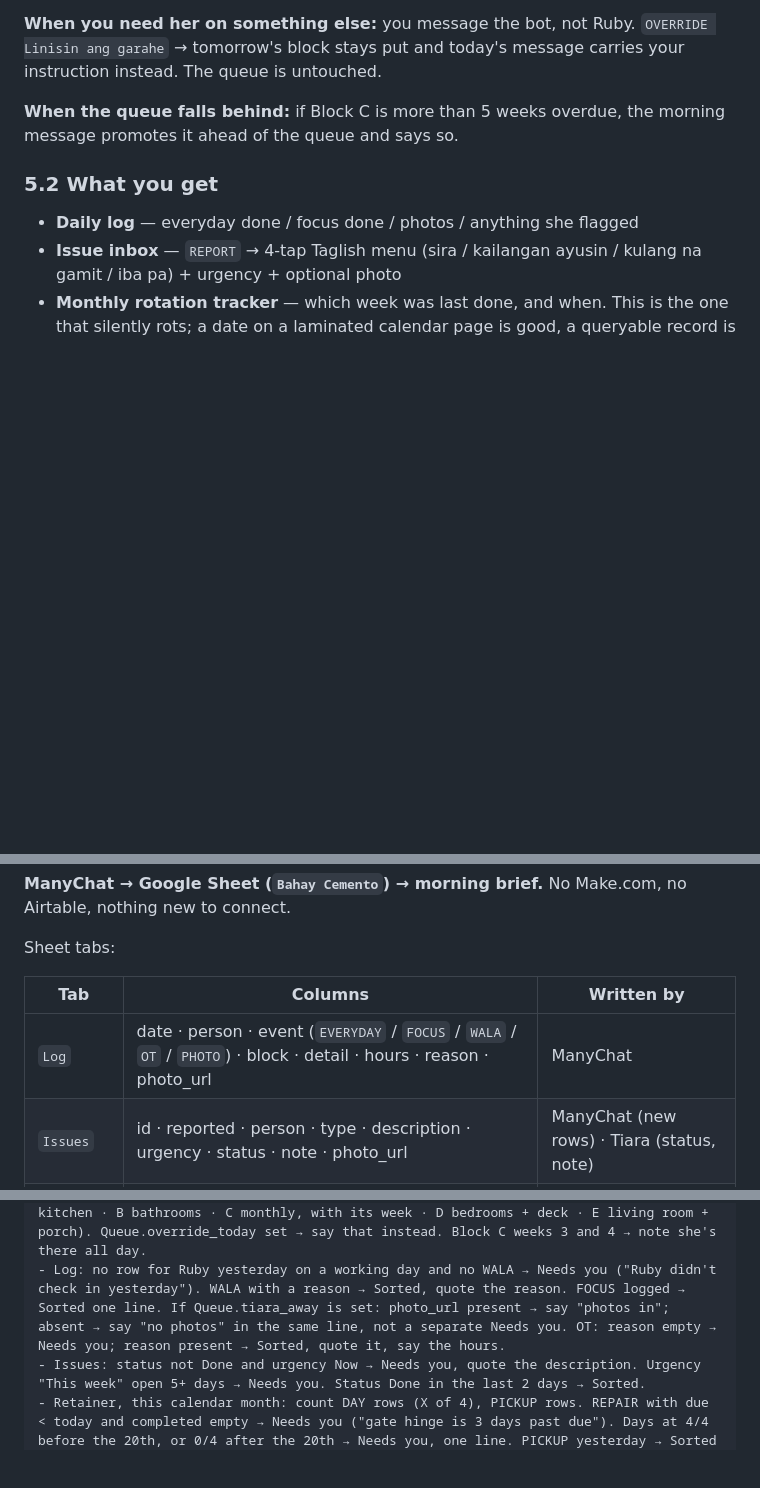
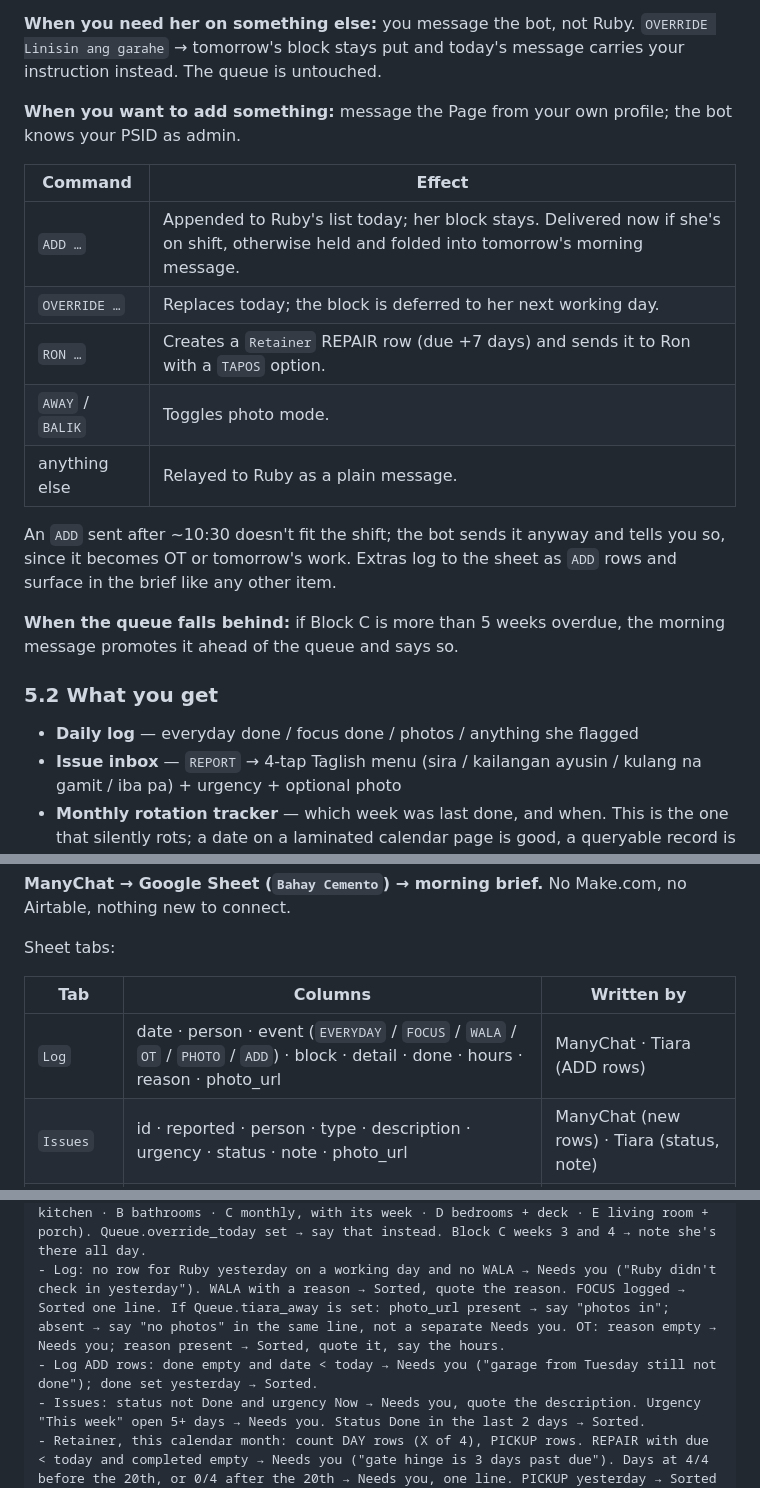
Before and after one commit to tiarara/logos, a Markdown page: household/SCOPE.md, 3 parts joined by grey strips. Rendered like a GitHub page; blank space fills up the shorter version.

Commit message:
Add admin commands for adding or overriding a day's work
Co-Authored-By: Claude Fable 5.1 <noreply@anthropic.com>
Claude-Session: https://claude.ai/code/session_01VHqNTRPu8hM8fVgaiwkEp3

```diff
--- a/household/SCOPE.md
+++ b/household/SCOPE.md
@@ -119,6 +119,18 @@ Photos, never video: video is data-heavy on rural signal and the compressed Mess
 **When Ruby can't come:** `WALA AKO` → *"Salamat sa pagsabi. Bakit po?"* → free text → the queue holds, Tiara is notified, and tomorrow's message serves the same block. No block is ever skipped, so nobody has to remember what was missed.
 
 **When you need her on something else:** you message the bot, not Ruby. `OVERRIDE Linisin ang garahe` → tomorrow's block stays put and today's message carries your instruction instead. The queue is untouched.
+
+**When you want to add something:** message the Page from your own profile; the bot knows your PSID as admin.
+
+| Command | Effect |
+|---|---|
+| `ADD …` | Appended to Ruby's list today; her block stays. Delivered now if she's on shift, otherwise held and folded into tomorrow's morning message. |
+| `OVERRIDE …` | Replaces today; the block is deferred to her next working day. |
+| `RON …` | Creates a `Retainer` REPAIR row (due +7 days) and sends it to Ron with a `TAPOS` option. |
+| `AWAY` / `BALIK` | Toggles photo mode. |
+| anything else | Relayed to Ruby as a plain message. |
+
+An `ADD` sent after ~10:30 doesn't fit the shift; the bot sends it anyway and tells you so, since it becomes OT or tomorrow's work. Extras log to the sheet as `ADD` rows and surface in the brief like any other item.
 
 **When the queue falls behind:** if Block C is more than 5 weeks overdue, the morning message promotes it ahead of the queue and says so.
 
@@ -291,7 +303,7 @@ Sheet tabs:
 
 | Tab | Columns | Written by |
 |---|---|---|
-| `Log` | date · person · event (`EVERYDAY` / `FOCUS` / `WALA` / `OT` / `PHOTO`) · block · detail · hours · reason · photo_url | ManyChat |
+| `Log` | date · person · event (`EVERYDAY` / `FOCUS` / `WALA` / `OT` / `PHOTO` / `ADD`) · block · detail · done · hours · reason · photo_url | ManyChat · Tiara (ADD rows) |
 | `Issues` | id · reported · person · type · description · urgency · status · note · photo_url | ManyChat (new rows) · Tiara (status, note) |
 | `Retainer` | date · person · kind (`DAY` / `PICKUP` / `REPAIR`) · source_or_description · due · completed · parts_cost · photo_url | ManyChat · Tiara |
 | `Payouts` | date · person · type · amount · method · ref · confirmed · period | Tiara · ManyChat (confirmed) |
@@ -328,6 +340,7 @@ Sheet "Bahay Cemento" on `personal` — find it once with GOOGLESHEETS_LIST_SPRE
 Yesterday = the previous working day (Mon–Fri) in Asia/Manila.
 - Queue.next_block → one act sentence names Ruby's block today in plain words (A kitchen · B bathrooms · C monthly, with its week · D bedrooms + deck · E living room + porch). Queue.override_today set → say that instead. Block C weeks 3 and 4 → note she's there all day.
 - Log: no row for Ruby yesterday on a working day and no WALA → Needs you ("Ruby didn't check in yesterday"). WALA with a reason → Sorted, quote the reason. FOCUS logged → Sorted one line. If Queue.tiara_away is set: photo_url present → say "photos in"; absent → say "no photos" in the same line, not a separate Needs you. OT: reason empty → Needs you; reason present → Sorted, quote it, say the hours.
+- Log ADD rows: done empty and date < today → Needs you ("garage from Tuesday still not done"); done set yesterday → Sorted.
 - Issues: status not Done and urgency Now → Needs you, quote the description. Urgency "This week" open 5+ days → Needs you. Status Done in the last 2 days → Sorted.
 - Retainer, this calendar month: count DAY rows (X of 4), PICKUP rows. REPAIR with due < today and completed empty → Needs you ("gate hinge is 3 days past due"). Days at 4/4 before the 20th, or 0/4 after the 20th → Needs you, one line. PICKUP yesterday → Sorted with the source.
 - Payouts: confirmed empty and date ≥ 3 days ago → Needs you ("₱3,500 to Ruby on the 15th isn't confirmed received"). Confirmed in the last 2 days → Sorted.
```
